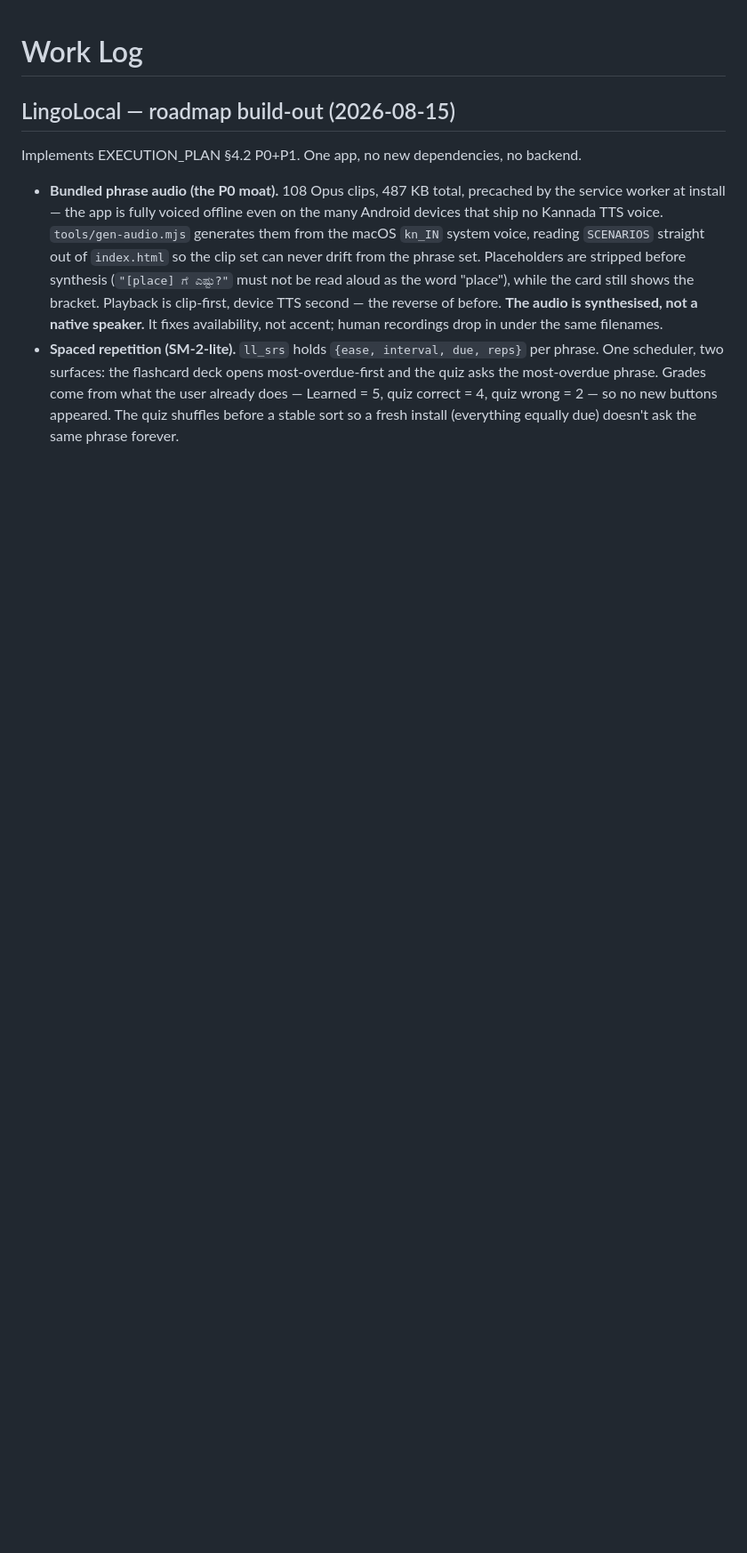
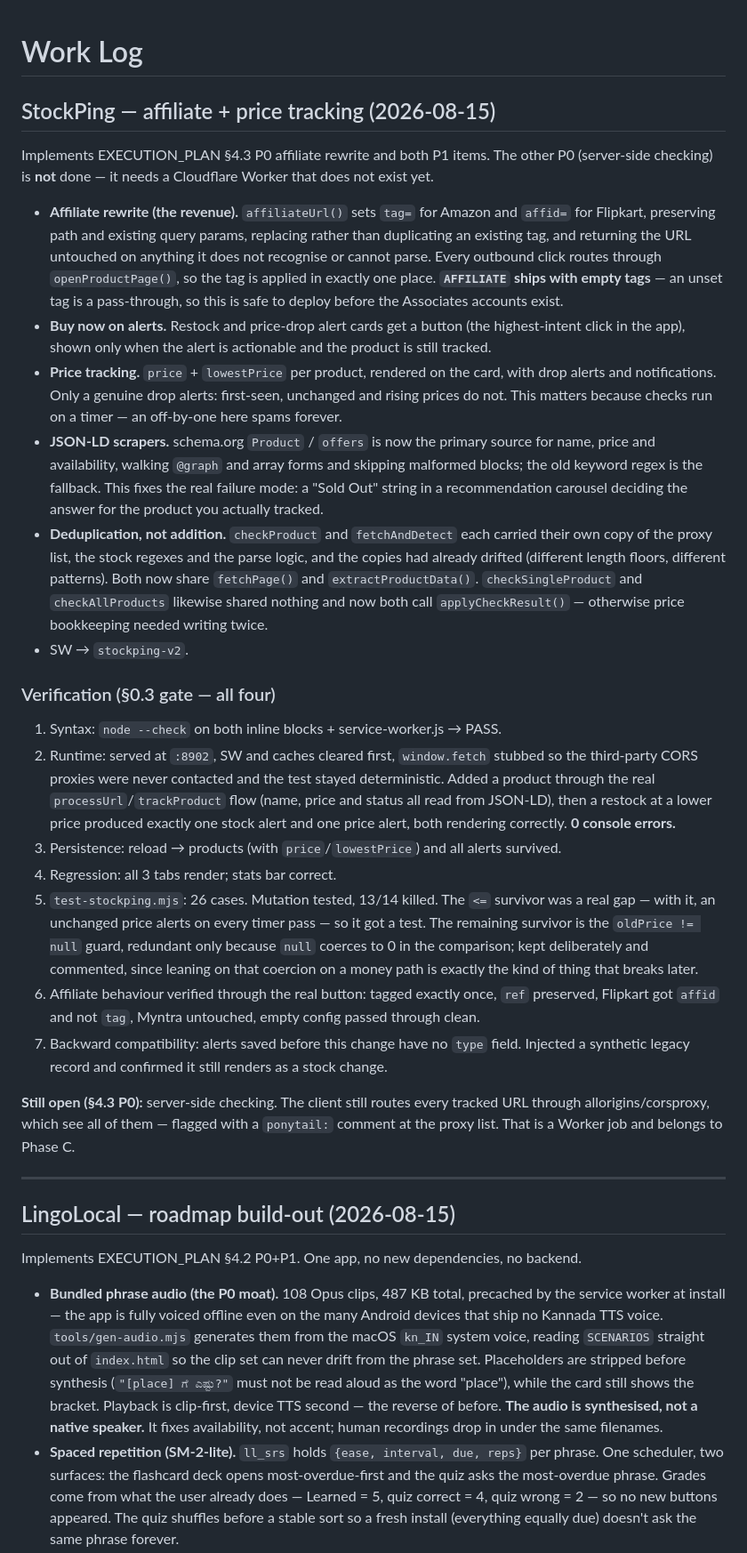
Before and after one commit to karthik2497-byte/bangalore-apps, a Markdown page: WORK_LOG.md, the part around the change. Shown at 89% size. Drawn GitHub-style; blank space fills up the shorter version.

Commit message:
Record StockPing §4.3 build in the work log and audit log
Co-Authored-By: Claude Opus 5 <noreply@anthropic.com>

```diff
--- a/WORK_LOG.md
+++ b/WORK_LOG.md
@@ -1,4 +1,56 @@
 # Work Log
+
+## StockPing — affiliate + price tracking (2026-08-15)
+
+Implements EXECUTION_PLAN §4.3 P0 affiliate rewrite and both P1 items. The other P0
+(server-side checking) is **not** done — it needs a Cloudflare Worker that does not exist yet.
+
+- **Affiliate rewrite (the revenue).** `affiliateUrl()` sets `tag=` for Amazon and `affid=`
+  for Flipkart, preserving path and existing query params, replacing rather than duplicating
+  an existing tag, and returning the URL untouched on anything it does not recognise or cannot
+  parse. Every outbound click routes through `openProductPage()`, so the tag is applied in
+  exactly one place. **`AFFILIATE` ships with empty tags** — an unset tag is a pass-through, so
+  this is safe to deploy before the Associates accounts exist.
+- **Buy now on alerts.** Restock and price-drop alert cards get a button (the highest-intent
+  click in the app), shown only when the alert is actionable and the product is still tracked.
+- **Price tracking.** `price` + `lowestPrice` per product, rendered on the card, with drop
+  alerts and notifications. Only a genuine drop alerts: first-seen, unchanged and rising prices
+  do not. This matters because checks run on a timer — an off-by-one here spams forever.
+- **JSON-LD scrapers.** schema.org `Product` / `offers` is now the primary source for name,
+  price and availability, walking `@graph` and array forms and skipping malformed blocks; the
+  old keyword regex is the fallback. This fixes the real failure mode: a "Sold Out" string in
+  a recommendation carousel deciding the answer for the product you actually tracked.
+- **Deduplication, not addition.** `checkProduct` and `fetchAndDetect` each carried their own
+  copy of the proxy list, the stock regexes and the parse logic, and the copies had already
+  drifted (different length floors, different patterns). Both now share `fetchPage()` and
+  `extractProductData()`. `checkSingleProduct` and `checkAllProducts` likewise shared nothing
+  and now both call `applyCheckResult()` — otherwise price bookkeeping needed writing twice.
+- SW → `stockping-v2`.
+
+### Verification (§0.3 gate — all four)
+1. Syntax: `node --check` on both inline blocks + service-worker.js → PASS.
+2. Runtime: served at `:8902`, SW and caches cleared first, `window.fetch` stubbed so the
+   third-party CORS proxies were never contacted and the test stayed deterministic. Added a
+   product through the real `processUrl`/`trackProduct` flow (name, price and status all read
+   from JSON-LD), then a restock at a lower price produced exactly one stock alert and one
+   price alert, both rendering correctly. **0 console errors.**
+3. Persistence: reload → products (with `price`/`lowestPrice`) and all alerts survived.
+4. Regression: all 3 tabs render; stats bar correct.
+5. `test-stockping.mjs`: 26 cases. Mutation tested, 13/14 killed. The `<=` survivor was a real
+   gap — with it, an unchanged price alerts on every timer pass — so it got a test. The
+   remaining survivor is the `oldPrice != null` guard, redundant only because `null` coerces to
+   0 in the comparison; kept deliberately and commented, since leaning on that coercion on a
+   money path is exactly the kind of thing that breaks later.
+6. Affiliate behaviour verified through the real button: tagged exactly once, `ref` preserved,
+   Flipkart got `affid` and not `tag`, Myntra untouched, empty config passed through clean.
+7. Backward compatibility: alerts saved before this change have no `type` field. Injected a
+   synthetic legacy record and confirmed it still renders as a stock change.
+
+**Still open (§4.3 P0):** server-side checking. The client still routes every tracked URL
+through allorigins/corsproxy, which see all of them — flagged with a `ponytail:` comment at
+the proxy list. That is a Worker job and belongs to Phase C.
+
+---
 
 ## LingoLocal — roadmap build-out (2026-08-15)
 
```
Also changed, not shown: EXECUTION_PLAN.md (+7 -5 lines).
